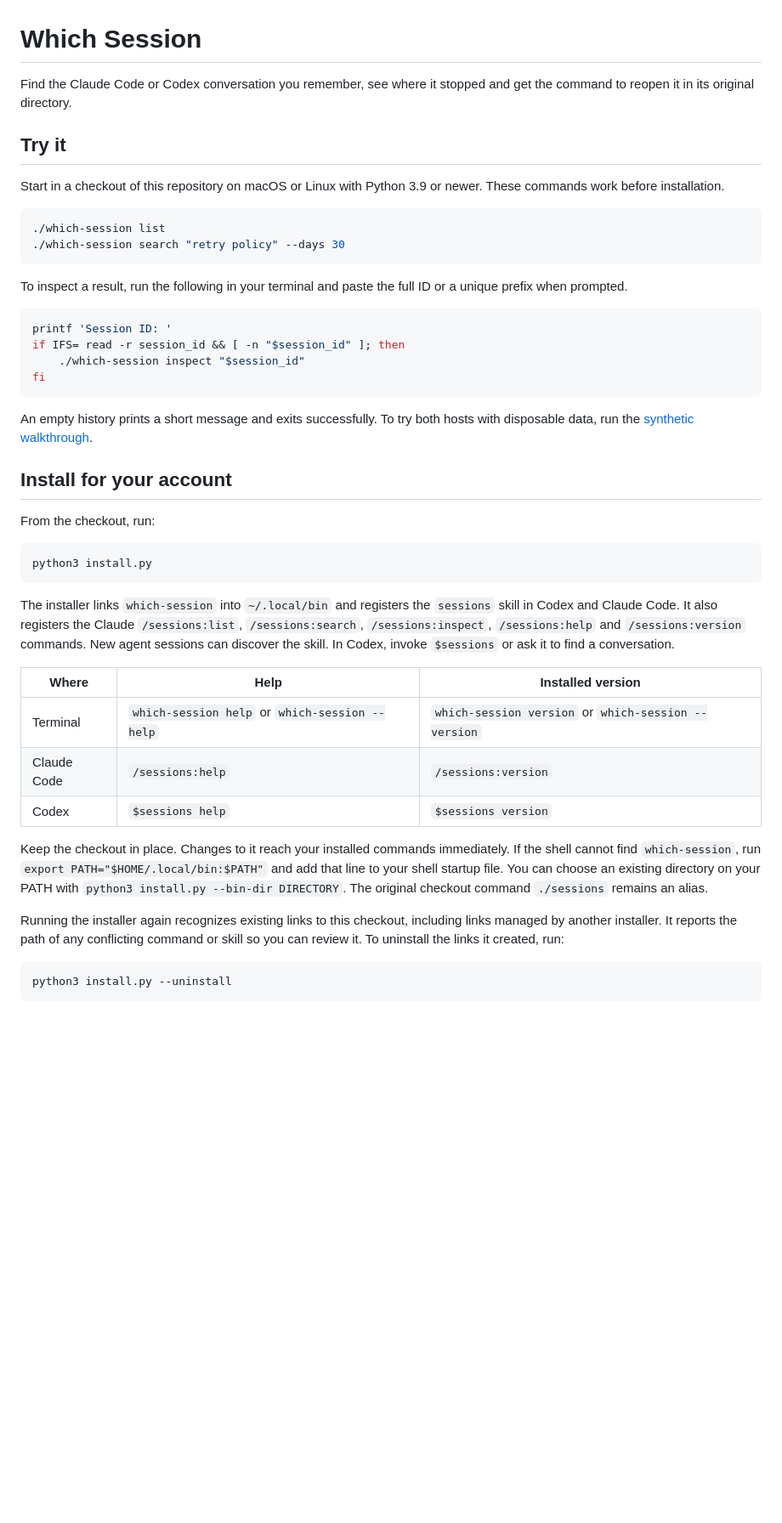
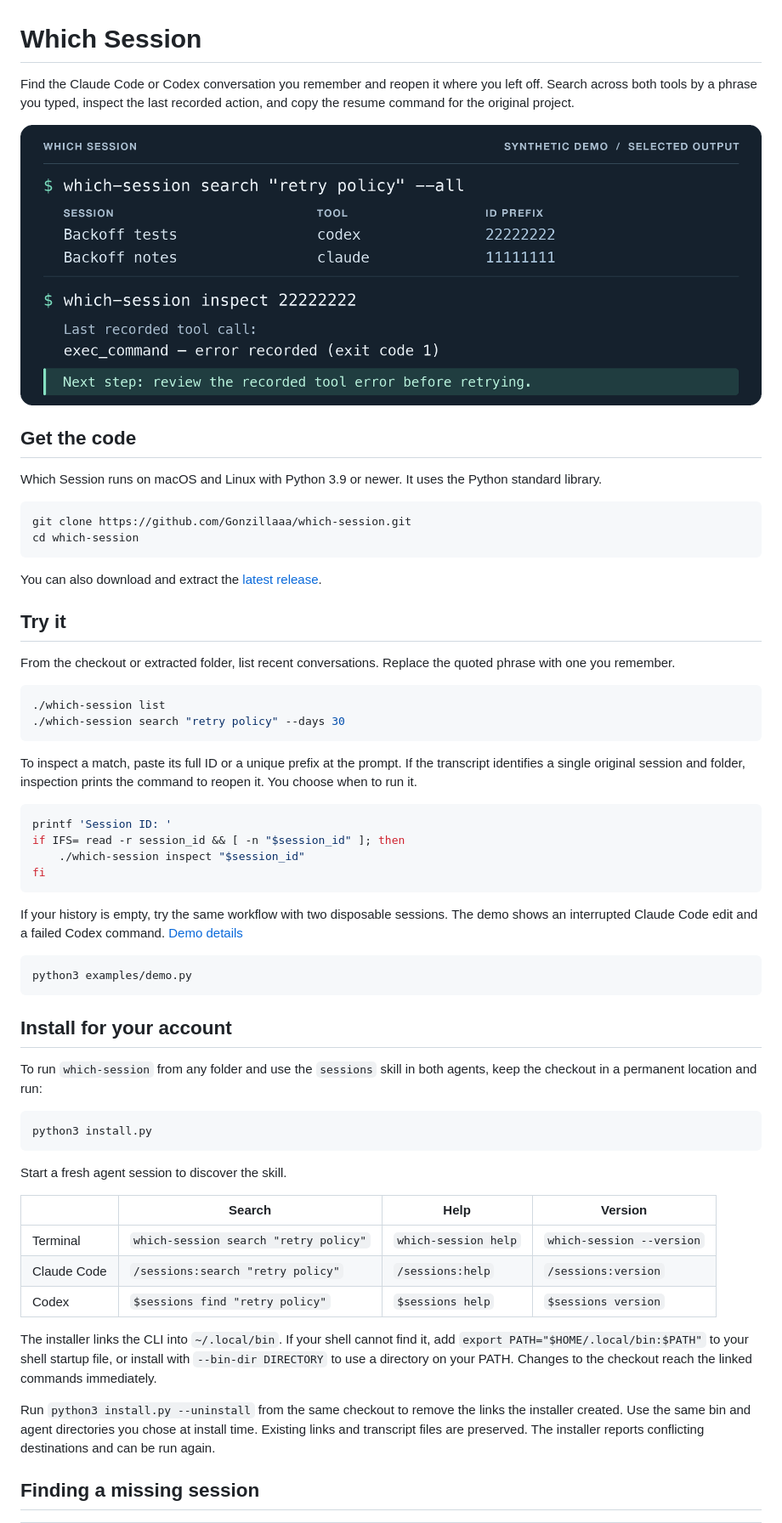
Before and after one commit to Gonzillaaa/which-session, a Markdown page: README.md, the part around one of its changes. Shown at 85% size. Drawn GitHub-style; pictures changed too: examples/recovery-preview.png (added); blank space fills up the shorter version.

Commit message:
docs: guide first-time users through session recovery

````diff
--- a/README.md
+++ b/README.md
@@ -1,17 +1,30 @@
 # Which Session
 
-Find the Claude Code or Codex conversation you remember, see where it stopped and get the command to reopen it in its original directory.
+Find the Claude Code or Codex conversation you remember and reopen it where you left off. Search across both tools by a phrase you typed, inspect the last recorded action, and copy the resume command for the original project.
+
+![Excerpt from a synthetic Codex session. Searching for “retry policy” finds Backoff tests. Inspecting it shows that a command exited with code 1 and suggests reviewing the recorded error before retrying.](examples/recovery-preview.png)
+
+## Get the code
+
+Which Session runs on macOS and Linux with Python 3.9 or newer. It uses the Python standard library.
+
+```sh
+git clone https://github.com/Gonzillaaa/which-session.git
+cd which-session
+```
+
+You can also download and extract the [latest release](https://github.com/Gonzillaaa/which-session/releases/latest).
 
 ## Try it
 
-Start in a checkout of this repository on macOS or Linux with Python 3.9 or newer. These commands work before installation.
+From the checkout or extracted folder, list recent conversations. Replace the quoted phrase with one you remember.
 
 ```sh
 ./which-session list
 ./which-session search "retry policy" --days 30
 ```
 
-To inspect a result, run the following in your terminal and paste the full ID or a unique prefix when prompted.
+To inspect a match, paste its full ID or a unique prefix at the prompt. If the transcript identifies a single original session and folder, inspection prints the command to reopen it. You choose when to run it.
 
 ```sh
 printf 'Session ID: '
@@ -20,29 +33,31 @@ if IFS= read -r session_id && [ -n "$session_id" ]; then
 fi
 ```
 
-An empty history prints a short message and exits successfully. To try both hosts with disposable data, run the [synthetic walkthrough](examples/README.md).
+If your history is empty, try the same workflow with two disposable sessions. The demo shows an interrupted Claude Code edit and a failed Codex command. [Demo details](examples/README.md)
+
+```sh
+python3 examples/demo.py
+```
 
 ## Install for your account
 
-From the checkout, run:
+To run `which-session` from any folder and use the `sessions` skill in both agents, keep the checkout in a permanent location and run:
 
 ```sh
 python3 install.py
 ```
 
-The installer links `which-session` into `~/.local/bin` and registers the `sessions` skill in Codex and Claude Code. It also registers the Claude `/sessions:list`, `/sessions:search`, `/sessions:inspect`, `/sessions:help` and `/sessions:version` commands. New agent sessions can discover the skill. In Codex, invoke `$sessions` or ask it to find a conversation.
+Start a fresh agent session to discover the skill.
 
-| Where | Help | Installed version |
-| --- | --- | --- |
-| Terminal | `which-session help` or `which-session --help` | `which-session version` or `which-session --version` |
-| Claude Code | `/sessions:help` | `/sessions:version` |
-| Codex | `$sessions help` | `$sessions version` |
+| | Search | Help | Version |
+| --- | --- | --- | --- |
+| Terminal | `which-session search "retry policy"` | `which-session help` | `which-session --version` |
+| Claude Code | `/sessions:search "retry policy"` | `/sessions:help` | `/sessions:version` |
+| Codex | `$sessions find "retry policy"` | `$sessions help` | `$sessions version` |
 
-Keep the checkout in place. Changes to it reach your installed commands immediately. If the shell cannot find `which-session`, run `export PATH="$HOME/.local/bin:$PATH"` and add that line to your shell startup file. You can choose an existing directory on your PATH with `python3 install.py --bin-dir DIRECTORY`. The original checkout command `./sessions` remains an alias.
+The installer links the CLI into `~/.local/bin`. If your shell cannot find it, add `export PATH="$HOME/.local/bin:$PATH"` to your shell startup file, or install with `--bin-dir DIRECTORY` to use a directory on your PATH. Changes to the checkout reach the linked commands immediately.
 
-Running the installer again recognizes existing links to this checkout, including links managed by another installer. It reports the path of any conflicting command or skill so you can review it. To uninstall the links it created, run:
+Run `python3 install.py --uninstall` from the same checkout to remove the links the installer created. Use the same bin and agent directories you chose at install time. Existing links and transcript files are preserved. The installer reports conflicting destinations and can be run again.
 
-```sh
-python3 install.py --uninstall
-```
+## Finding a missing session
 
````
Also changed, not shown: other parts of README.md (+13 -17 lines), examples/README.md (+2 -2 lines).
